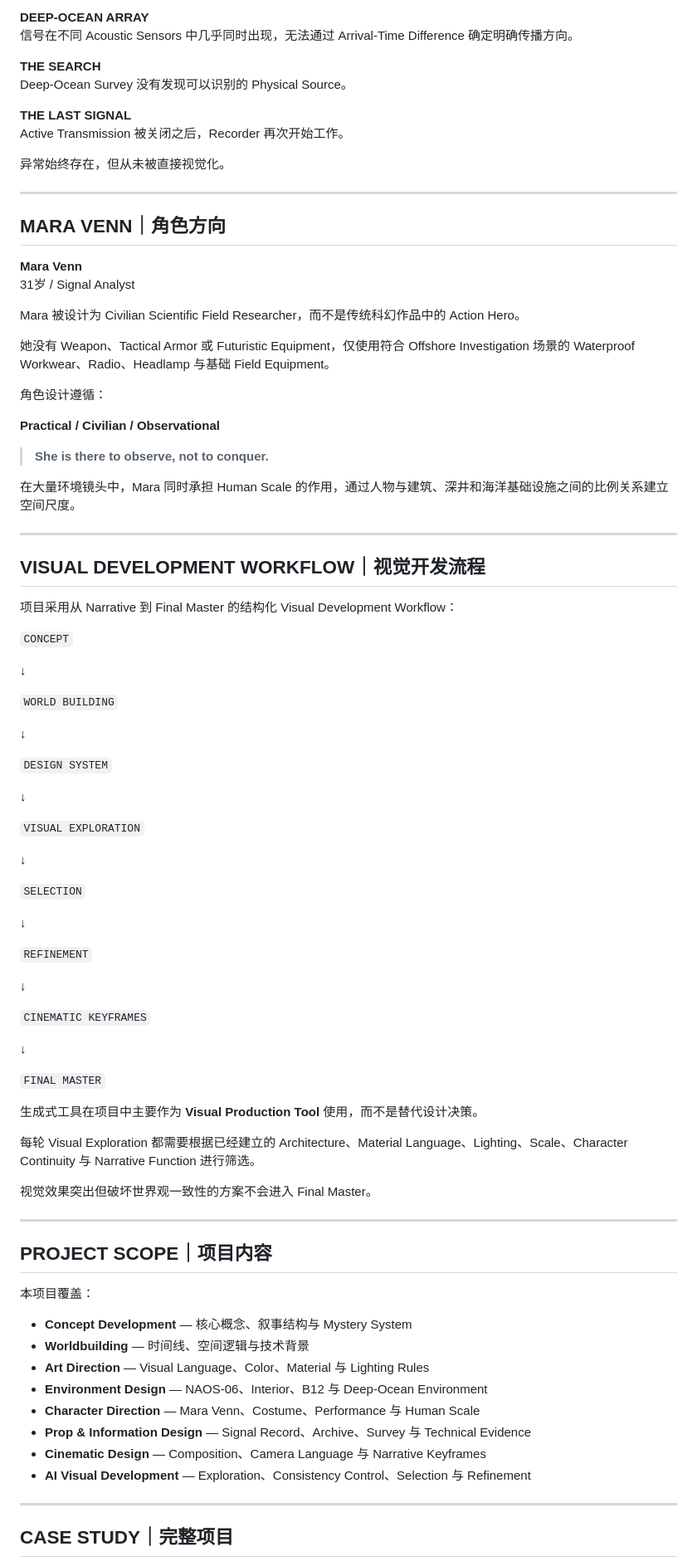
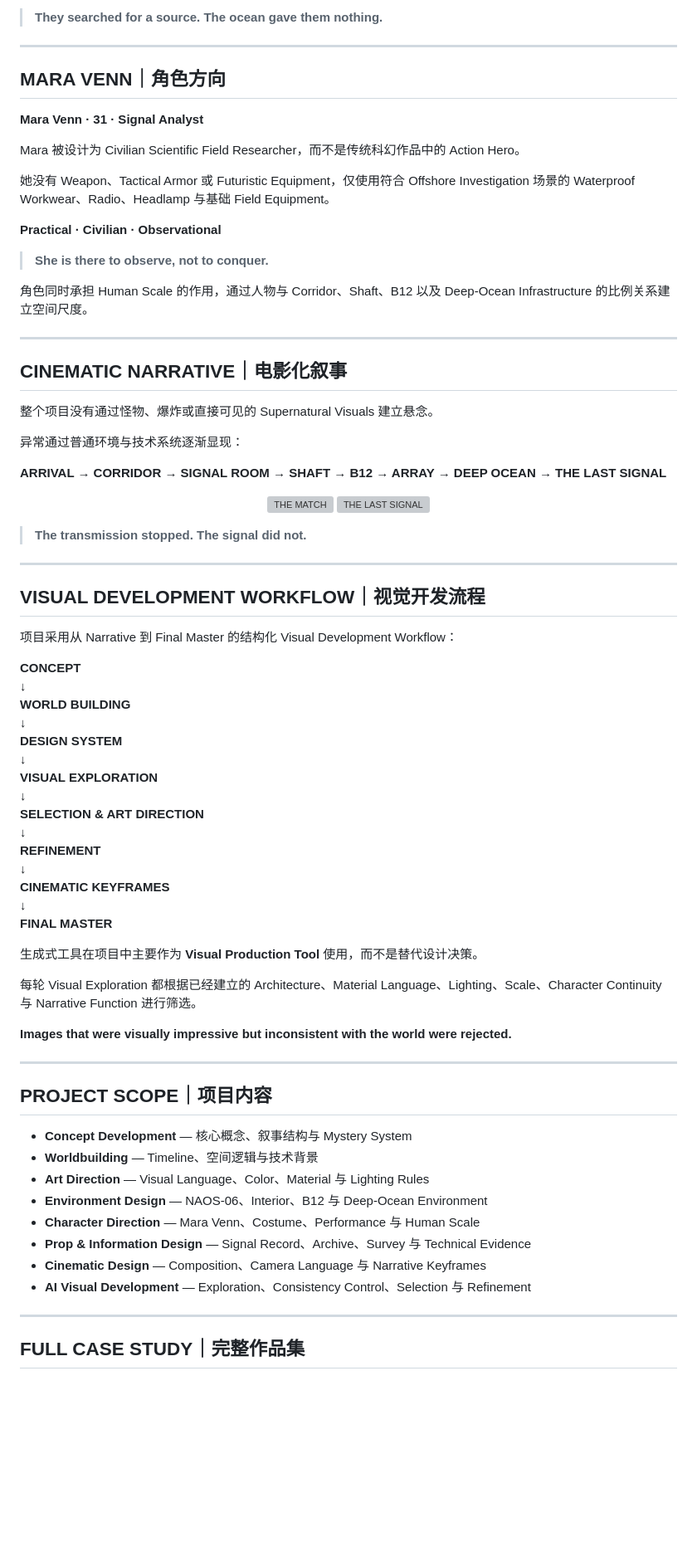
Before and after one commit to MoscowJiro/the-last-signal, a Markdown page: README.md, the part around one of its changes. Shown at 83% size. Drawn GitHub-style; blank space fills up the shorter version; grey boxes are pictures that could not be loaded.

```diff
--- a/README.md
+++ b/README.md
@@ -121,33 +139,38 @@ B12 的核心异常是一组 Ultra-Low-Frequency Acoustic Pattern：
 
-**DEEP-OCEAN ARRAY**
-信号在不同 Acoustic Sensors 中几乎同时出现，无法通过 Arrival-Time Difference 确定明确传播方向。
-
-**THE SEARCH**
-Deep-Ocean Survey 没有发现可以识别的 Physical Source。
-
-**THE LAST SIGNAL**
-Active Transmission 被关闭之后，Recorder 再次开始工作。
-
-异常始终存在，但从未被直接视觉化。
+> **They searched for a source. The ocean gave them nothing.**
 
 ---
 
 ## MARA VENN｜角色方向
 
-**Mara Venn**
-31岁 / Signal Analyst
+**Mara Venn · 31 · Signal Analyst**
 
 Mara 被设计为 Civilian Scientific Field Researcher，而不是传统科幻作品中的 Action Hero。
 
 她没有 Weapon、Tactical Armor 或 Futuristic Equipment，仅使用符合 Offshore Investigation 场景的 Waterproof Workwear、Radio、Headlamp 与基础 Field Equipment。
 
-角色设计遵循：
-
-**Practical / Civilian / Observational**
+**Practical · Civilian · Observational**
 
 > **She is there to observe, not to conquer.**
 
-在大量环境镜头中，Mara 同时承担 Human Scale 的作用，通过人物与建筑、深井和海洋基础设施之间的比例关系建立空间尺度。
+角色同时承担 Human Scale 的作用，通过人物与 Corridor、Shaft、B12 以及 Deep-Ocean Infrastructure 的比例关系建立空间尺度。
+
+---
+
+## CINEMATIC NARRATIVE｜电影化叙事
+
+整个项目没有通过怪物、爆炸或直接可见的 Supernatural Visuals 建立悬念。
+
+异常通过普通环境与技术系统逐渐显现：
+
+**ARRIVAL → CORRIDOR → SIGNAL ROOM → SHAFT → B12 → ARRAY → DEEP OCEAN → THE LAST SIGNAL**
+
+<p align="center">
+  <img src="assets/the-match.jpg" width="49%" alt="THE MATCH">
+  <img src="assets/the-last-signal.jpg" width="49%" alt="THE LAST SIGNAL">
+</p>
+
+> **The transmission stopped. The signal did not.**
 
 ---
 
@@ -155,50 +178,34 @@ Mara 被设计为 Civilian Scientific Field Researcher，而不是传统科幻
 
 项目采用从 Narrative 到 Final Master 的结构化 Visual Development Workflow：
 
-`CONCEPT`
-
+**CONCEPT**
 ↓
-
-`WORLD BUILDING`
-
+**WORLD BUILDING**
 ↓
-
-`DESIGN SYSTEM`
-
+**DESIGN SYSTEM**
 ↓
-
-`VISUAL EXPLORATION`
-
+**VISUAL EXPLORATION**
 ↓
-
-`SELECTION`
-
+**SELECTION & ART DIRECTION**
 ↓
-
-`REFINEMENT`
-
+**REFINEMENT**
 ↓
-
-`CINEMATIC KEYFRAMES`
-
+**CINEMATIC KEYFRAMES**
 ↓
-
-`FINAL MASTER`
+**FINAL MASTER**
 
 生成式工具在项目中主要作为 **Visual Production Tool** 使用，而不是替代设计决策。
 
-每轮 Visual Exploration 都需要根据已经建立的 Architecture、Material Language、Lighting、Scale、Character Continuity 与 Narrative Function 进行筛选。
+每轮 Visual Exploration 都根据已经建立的 Architecture、Material Language、Lighting、Scale、Character Continuity 与 Narrative Function 进行筛选。
 
-视觉效果突出但破坏世界观一致性的方案不会进入 Final Master。
+**Images that were visually impressive but inconsistent with the world were rejected.**
 
 ---
 
 ## PROJECT SCOPE｜项目内容
 
-本项目覆盖：
-
 - **Concept Development** — 核心概念、叙事结构与 Mystery System
-- **Worldbuilding** — 时间线、空间逻辑与技术背景
+- **Worldbuilding** — Timeline、空间逻辑与技术背景
 - **Art Direction** — Visual Language、Color、Material 与 Lighting Rules
 - **Environment Design** — NAOS-06、Interior、B12 与 Deep-Ocean Environment
 - **Character Direction** — Mara Venn、Costume、Performance 与 Human Scale
@@ -208,5 +215,5 @@ Mara 被设计为 Civilian Scientific Field Researcher，而不是传统科幻
 
 ---
 
-## CASE STUDY｜完整项目
+## FULL CASE STUDY｜完整作品集
 
```
Also changed, not shown: other parts of README.md (+89 -63 lines).
